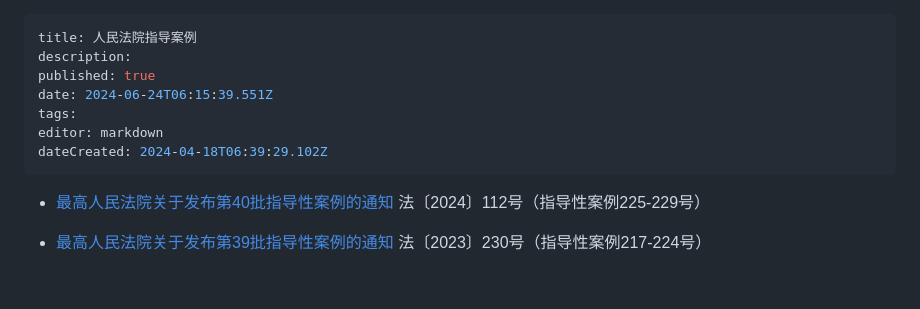
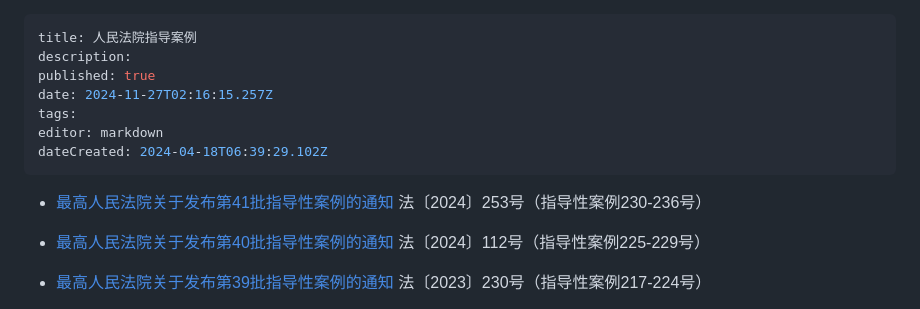
Before and after one commit to lexcao1729/lvshu, a Markdown page: 人民法院指导案例.md, the part around the change. Drawn GitHub-style; blank space fills up the shorter version.

Commit message:
docs: update 人民法院指导案例

```diff
--- a/人民法院指导案例.md
+++ b/人民法院指导案例.md
@@ -2,11 +2,14 @@
 title: 人民法院指导案例
 description:
 published: true
-date: 2024-06-24T06:15:39.551Z
+date: 2024-11-27T02:16:15.257Z
 tags:
 editor: markdown
 dateCreated: 2024-04-18T06:39:29.102Z
 ---
+
+* [最高人民法院关于发布第41批指导性案例的通知](最高人民法院关于发布第40批指导性案例的通知)
+法〔2024〕253号（指导性案例230-236号）
 
 * [最高人民法院关于发布第40批指导性案例的通知](最高人民法院关于发布第40批指导性案例的通知)
 法〔2024〕112号（指导性案例225-229号）
```
